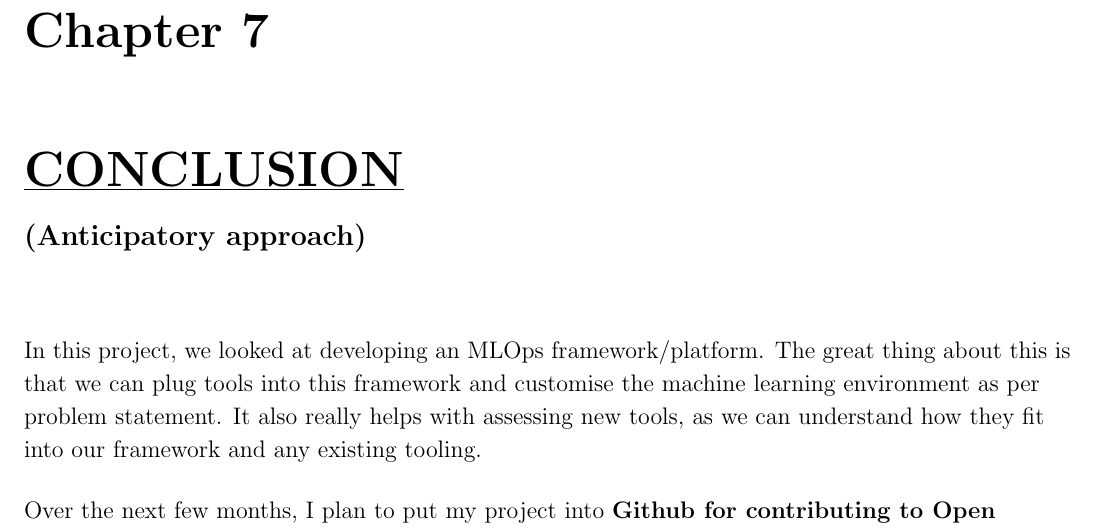
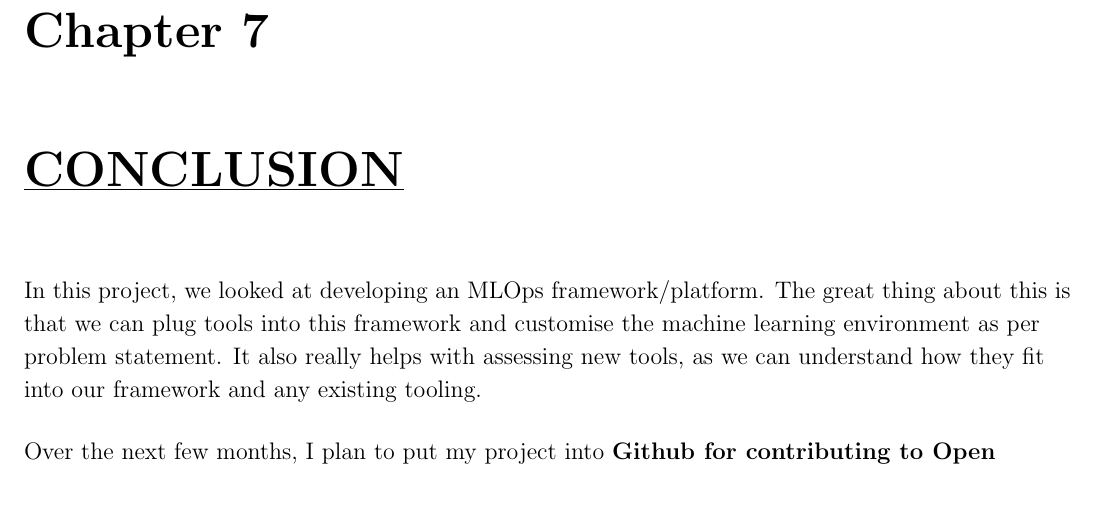
Before and after one commit to YG3A5D/Semester_05, a LaTeX thesis (main.tex): part of page 24 of 26, cut so that both start at the same text, the shorter picture padded with empty space. Compiled offline with pdfLaTeX.

Commit message:
Update main.tex

```diff
--- a/main.tex
+++ b/main.tex
@@ -562,7 +562,7 @@ $8^{th}$ & Project Presentation\\\hline
 
 % Chapter 7 Begins
 %-----------------------------------------------------------------%
-\chapter{\underline{CONCLUSION}\\\large{(Anticipatory approach)}}
+\chapter{\underline{CONCLUSION}}
 In this project, we looked at developing an MLOps framework/platform. The great thing about this is that we can plug tools into this framework and customise the machine learning environment as per problem statement. It also really helps with assessing new tools, as we can understand how they fit into our framework and any existing tooling. \vspace{5.0mm}
 
 Over the next few months, I plan to put my project into \textbf{Github for contributing to Open Source}. Also, I’m going to try out new \textbf{Reinforcement learning} algorithms, \& add it as module link them together and try to get a genuine own MLOps environment on my home workstation.
```
